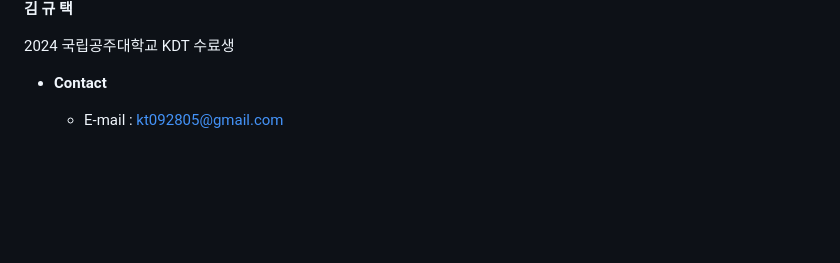
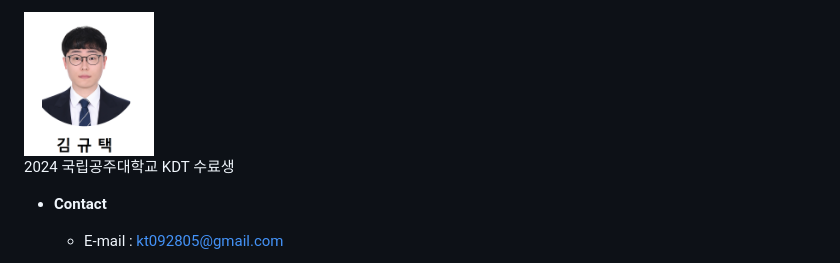
Before and after one commit to eropick/eropick.github.io, a Markdown page: README.md, the part around the change printed below. Drawn GitHub-style; pictures changed too: images/profile/profile_photo.jpg; blank space fills up the shorter version.

Commit message:
modify image

```diff
--- a/README.md
+++ b/README.md
@@ -5,5 +2,5 @@
 
-**김 규 택**
+<img src="./images/profile/profile_photo.jpg" width=130 height=140 alt="김규택">
 
 2024 국립공주대학교 KDT 수료생
 
```
Also changed, not shown: other parts of README.md (+0 -3 lines).
